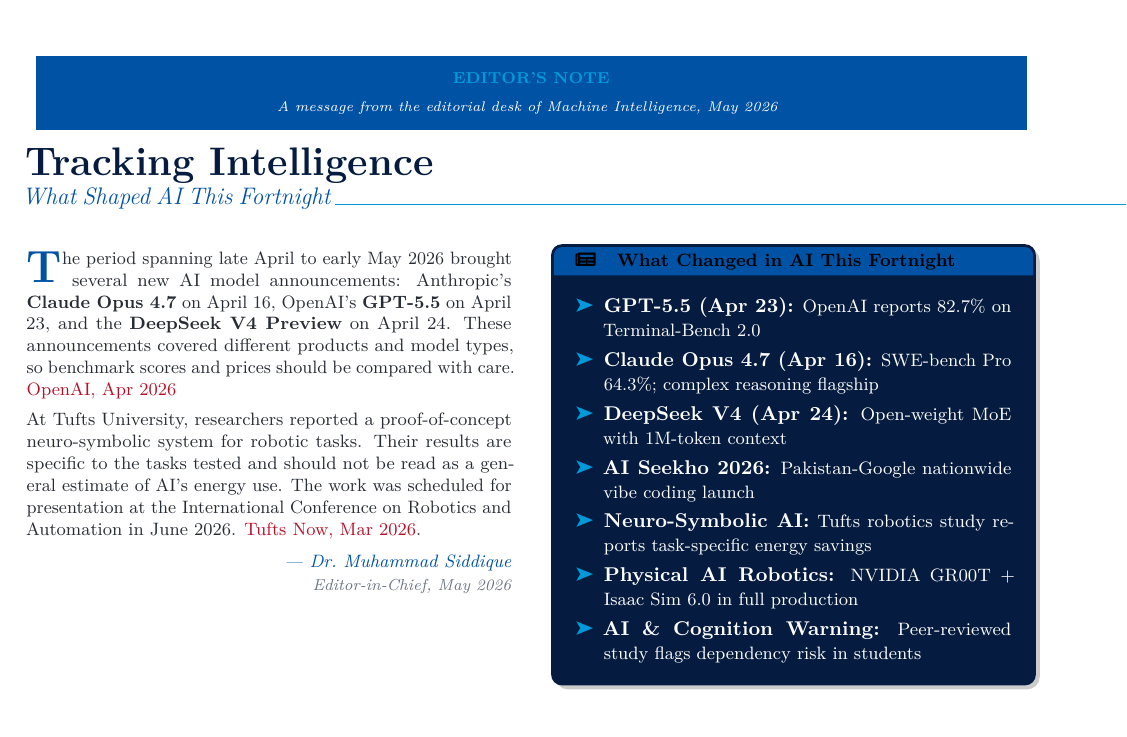
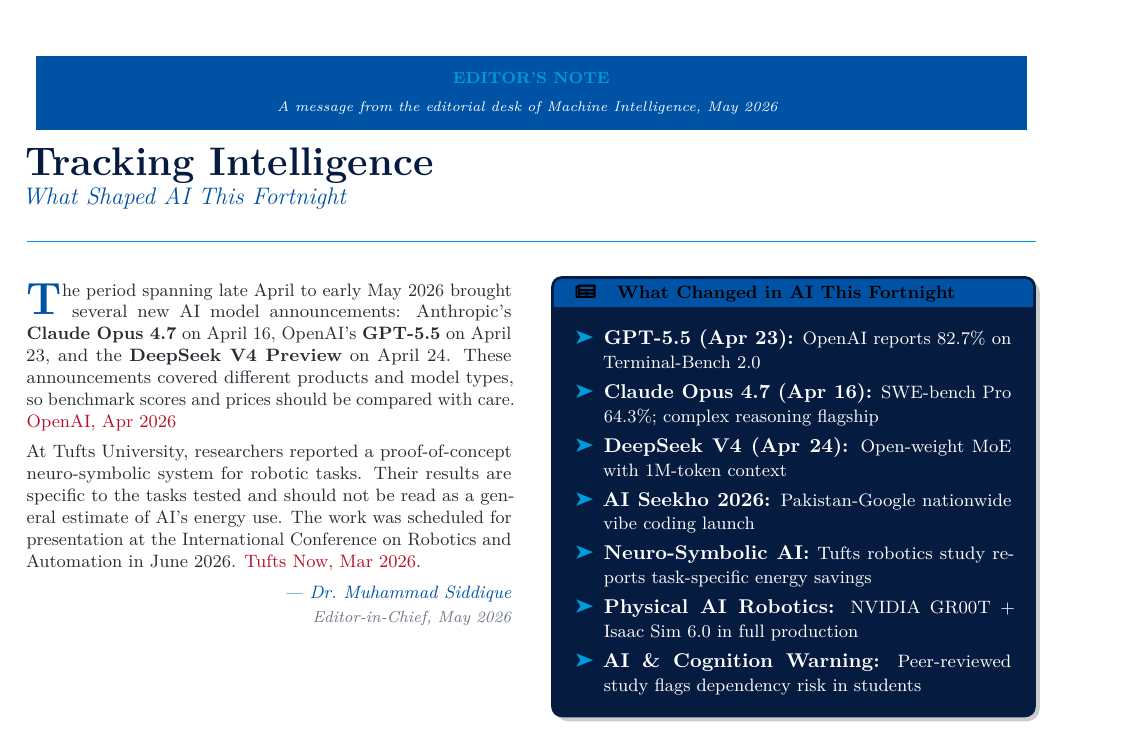
Before and after one commit to Coding-Moves/machine-intelligence-app, a LaTeX document (latex/reference/may-2026.tex): part of page 2 of 10, cut so that both start at the same text. Compiled offline with pdfLaTeX.

Commit message:
fix: place section dividers on separate lines

```diff
--- a/latex/reference/may-2026.tex
+++ b/latex/reference/may-2026.tex
@@ -215,7 +215,9 @@
   \colorbox{emerald}{\,\scriptsize\bfseries\color{white}NEW\,}\ %
 }
 \newcommand{\ruled}{%
-  \vspace{0.3em}{\color{electric}\rule{\linewidth}{0.4pt}}\vspace{0.3em}}
+  \par\vspace{0.3em}%
+  \noindent{\color{electric}\rule{\linewidth}{0.4pt}}\par
+  \vspace{0.3em}}
 
 % ─────────────────────────────────────────────────────────────────
 %  DOCUMENT
```
